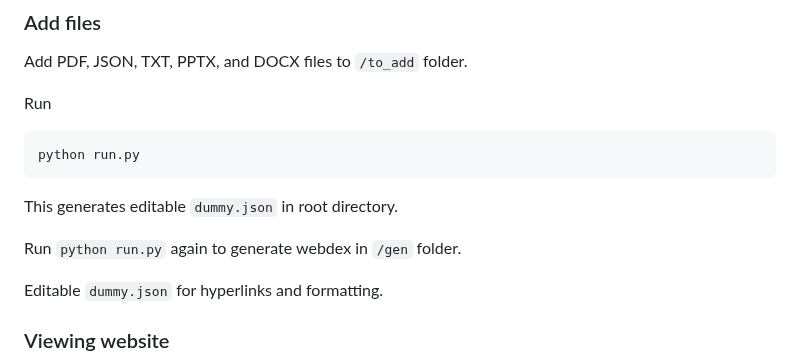
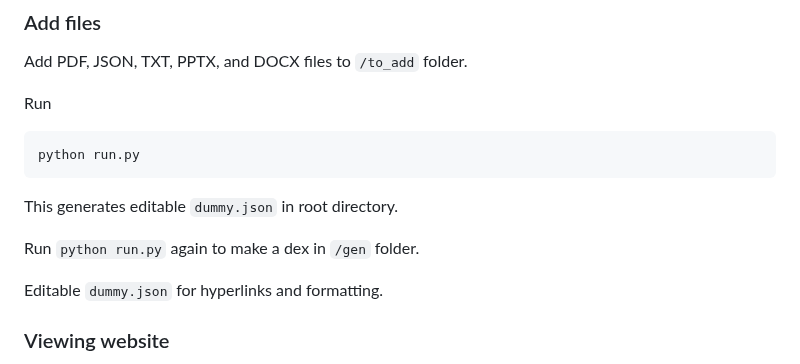
Before and after one commit to matrixdex/devpy, a Markdown page: README.md, the part around the change. GitHub-like rendering.

````diff
--- a/README.md
+++ b/README.md
@@ -32,7 +32,7 @@ python run.py
 ```
 This generates editable ```dummy.json``` in root directory.
 
-Run ```python run.py``` again to generate webdex in ```/gen``` folder.
+Run ```python run.py``` again to make a dex in ```/gen``` folder.
 
 Editable ```dummy.json``` for hyperlinks and formatting.
 
````
